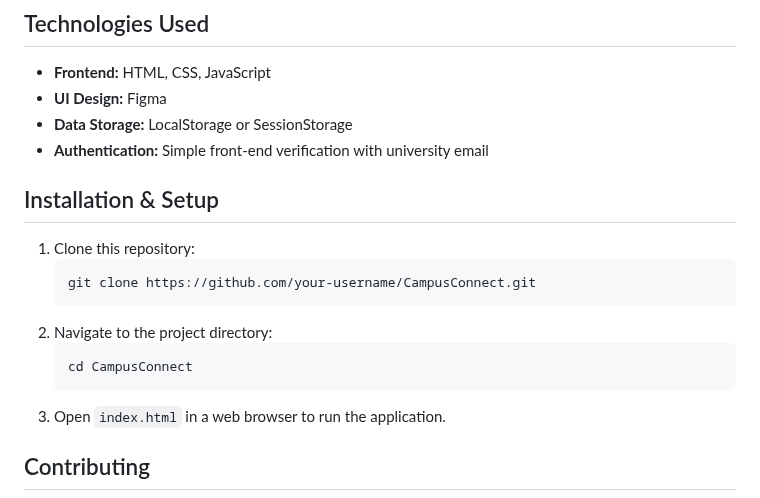
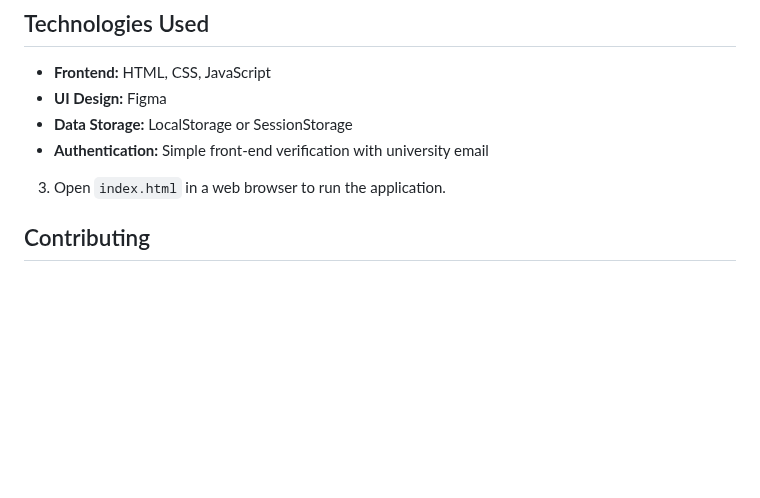
Before and after one commit to Emmanuel546/CampusConnect, a Markdown page: README.md, the part around the change. Drawn GitHub-style; blank space fills up the shorter version.

````diff
--- a/README.md
+++ b/README.md
@@ -50,15 +50,7 @@ CampusConnect is a web-based social platform designed exclusively for university
 - **Data Storage:** LocalStorage or SessionStorage
 - **Authentication:** Simple front-end verification with university email
 
-## Installation & Setup
-1. Clone this repository:
-   ```bash
-   git clone https://github.com/your-username/CampusConnect.git
-   ```
-2. Navigate to the project directory:
-   ```bash
-   cd CampusConnect
-   ```
+
 3. Open `index.html` in a web browser to run the application.
 
 ## Contributing
````
